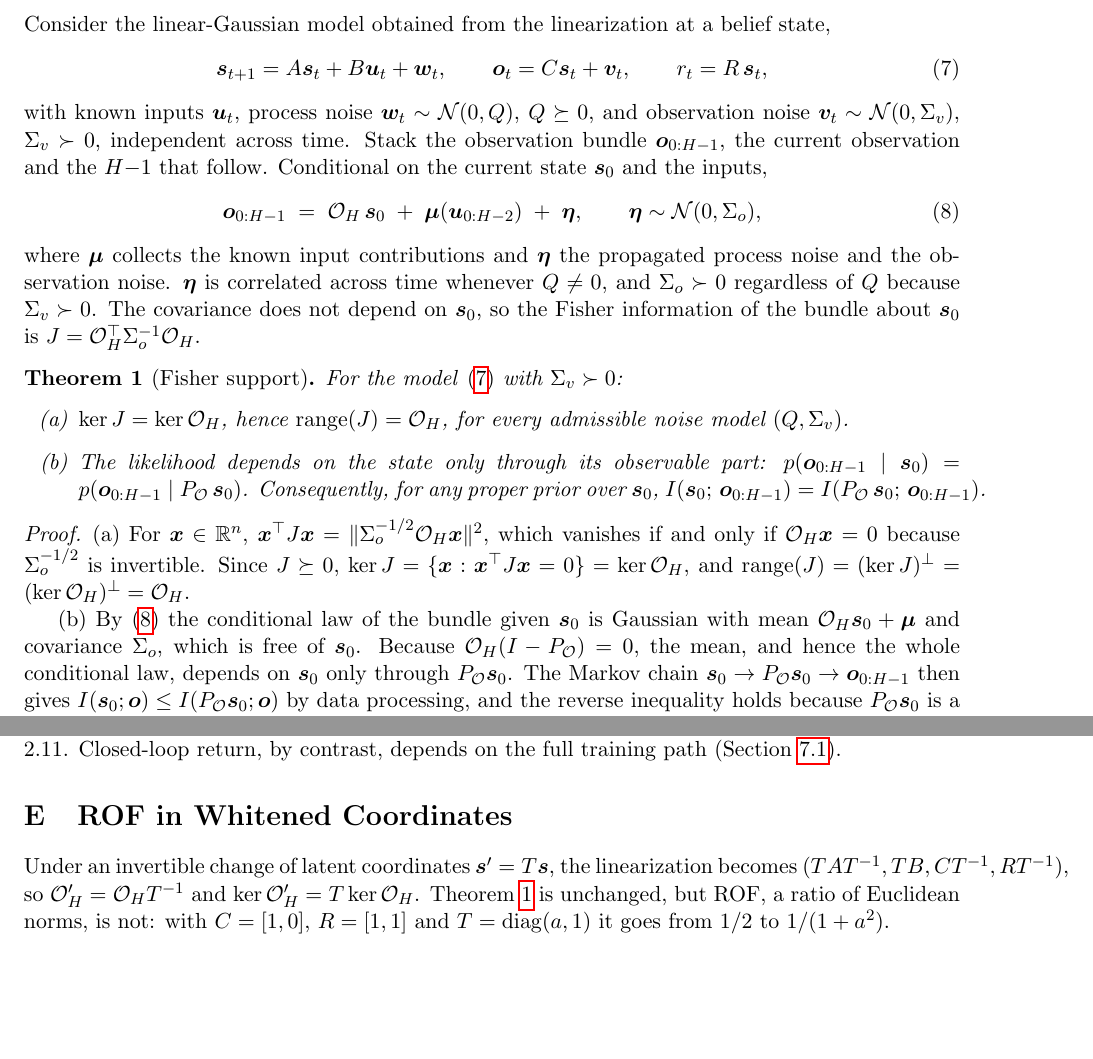
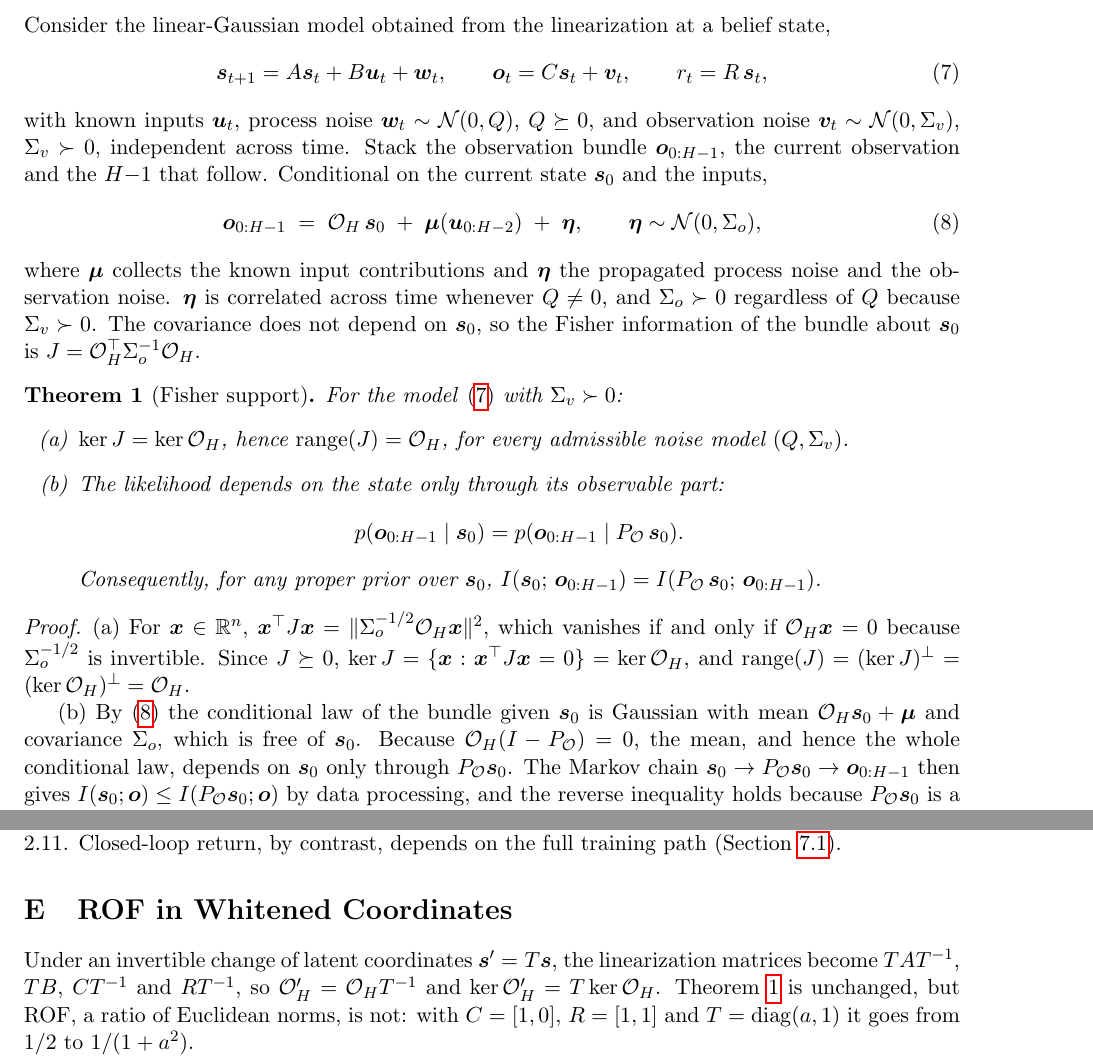
Before and after one commit to nsmoly/LunarLander_RSSM, a LaTeX paper (paper/main.tex): two parts of pages 5 and 20 of 22, joined at a grey line, cut so that both start at the same text, the shorter picture padded with empty space. Compiled offline with pdfLaTeX.

Commit message:
Updating the paper draft with fixes

```diff
--- a/paper/main.tex
+++ b/paper/main.tex
@@ -4,6 +4,7 @@
 \usepackage{bm}
 \usepackage{graphicx}
 \usepackage{booktabs}
+\usepackage{array}
 \usepackage{hyperref}
 \usepackage{multirow}
 
@@ -19,7 +20,7 @@
 \theoremstyle{remark}
 \newtheorem{remark}{Remark}
 
-\title{Reward Observability and the Limits of Offline Checkpoint Selection in RSSM Latent World Models}
+\title{Reward Observability and the Limits of Offline Checkpoint Selection in RSSM World Models}
 
 \author{Nikolai Smolyanskiy\thanks{Code and experimental data:
 \url{https://github.com/nsmoly/LunarLander_RSSM}. \newline
@@ -193,7 +194,9 @@ where $\bm{\mu}$ collects the known input contributions and $\bm{\eta}$ the prop
 For the model~\eqref{eq:lgss} with $\Sigma_v \succ 0$:
 \begin{enumerate}
 \item[(a)] $\ker J = \ker \mathcal{O}_H$, hence $\mathrm{range}(J) = \Obs_H$, for every admissible noise model $(Q, \Sigma_v)$.
-\item[(b)] The likelihood depends on the state only through its observable part: $p(\bm{o}_{0:H-1} \mid \bm{s}_0) = p(\bm{o}_{0:H-1} \mid P_{\Obs}\, \bm{s}_0)$. Consequently, for any proper prior over $\bm{s}_0$, $I(\bm{s}_0;\, \bm{o}_{0:H-1}) = I(P_{\Obs}\, \bm{s}_0;\, \bm{o}_{0:H-1})$.
+\item[(b)] The likelihood depends on the state only through its observable part:
+\[ p(\bm{o}_{0:H-1} \mid \bm{s}_0) = p(\bm{o}_{0:H-1} \mid P_{\Obs}\, \bm{s}_0). \]
+Consequently, for any proper prior over $\bm{s}_0$, $I(\bm{s}_0;\, \bm{o}_{0:H-1}) = I(P_{\Obs}\, \bm{s}_0;\, \bm{o}_{0:H-1})$.
 \end{enumerate}
 \end{theorem}
 
@@ -593,7 +596,7 @@ A deployable world model is one whose BBM and SBW checkpoints both have a high m
 \section{ROF in Whitened Coordinates}
 \label{sec:app-coords}
 
-Under an invertible change of latent coordinates $\bm{s}' = T\bm{s}$, the linearization becomes $(TAT^{-1}, TB, CT^{-1}, RT^{-1})$, so $\mathcal{O}_H' = \mathcal{O}_H T^{-1}$ and $\ker \mathcal{O}_H' = T \ker \mathcal{O}_H$. Theorem~\ref{thm:support} is unchanged, but ROF, a ratio of Euclidean norms, is not: with $C = [1, 0]$, $R = [1, 1]$ and $T = \mathrm{diag}(a, 1)$ it goes from $1/2$ to $1/(1+a^2)$.
+Under an invertible change of latent coordinates $\bm{s}' = T\bm{s}$, the linearization matrices become $TAT^{-1}$, $TB$, $CT^{-1}$ and $RT^{-1}$, so $\mathcal{O}_H' = \mathcal{O}_H T^{-1}$ and $\ker \mathcal{O}_H' = T \ker \mathcal{O}_H$. Theorem~\ref{thm:support} is unchanged, but ROF, a ratio of Euclidean norms, is not: with $C = [1, 0]$, $R = [1, 1]$ and $T = \mathrm{diag}(a, 1)$ it goes from $1/2$ to $1/(1+a^2)$.
 
 For each checkpoint we estimate the latent covariance $\Sigma_s$ from $1024$ validation states, collected as the Jacobian states are (Section~\ref{sec:estimation}), and recompute ROF with $\mathcal{O}_H \Sigma_s^{1/2}$ and $\Sigma_s^{1/2}\bm{r}$ in place of $\mathcal{O}_H$ and $\bm{r}$, keeping the same $10^{-3}$ threshold. Since $\Sigma_s'^{1/2} = T\Sigma_s^{1/2}U$ with $U$ orthogonal, the whitened fraction is invariant to every invertible linear change of coordinates; it is the share of the linearized reward's variance over the validation states that lies in observable directions. On synthetic systems a random $T$ moved raw ROF from $0.849$ to $0.945$ and left the whitened value unchanged to six decimals. Computing the whitened fraction leaves every other logged quantity unchanged; the raw ROF values reproduce the original sweeps ($19$ of $7{,}200$ values differ, by at most $0.0002$).
 
```
Also changed, not shown: paper/main.tex (4 more changed lines).
